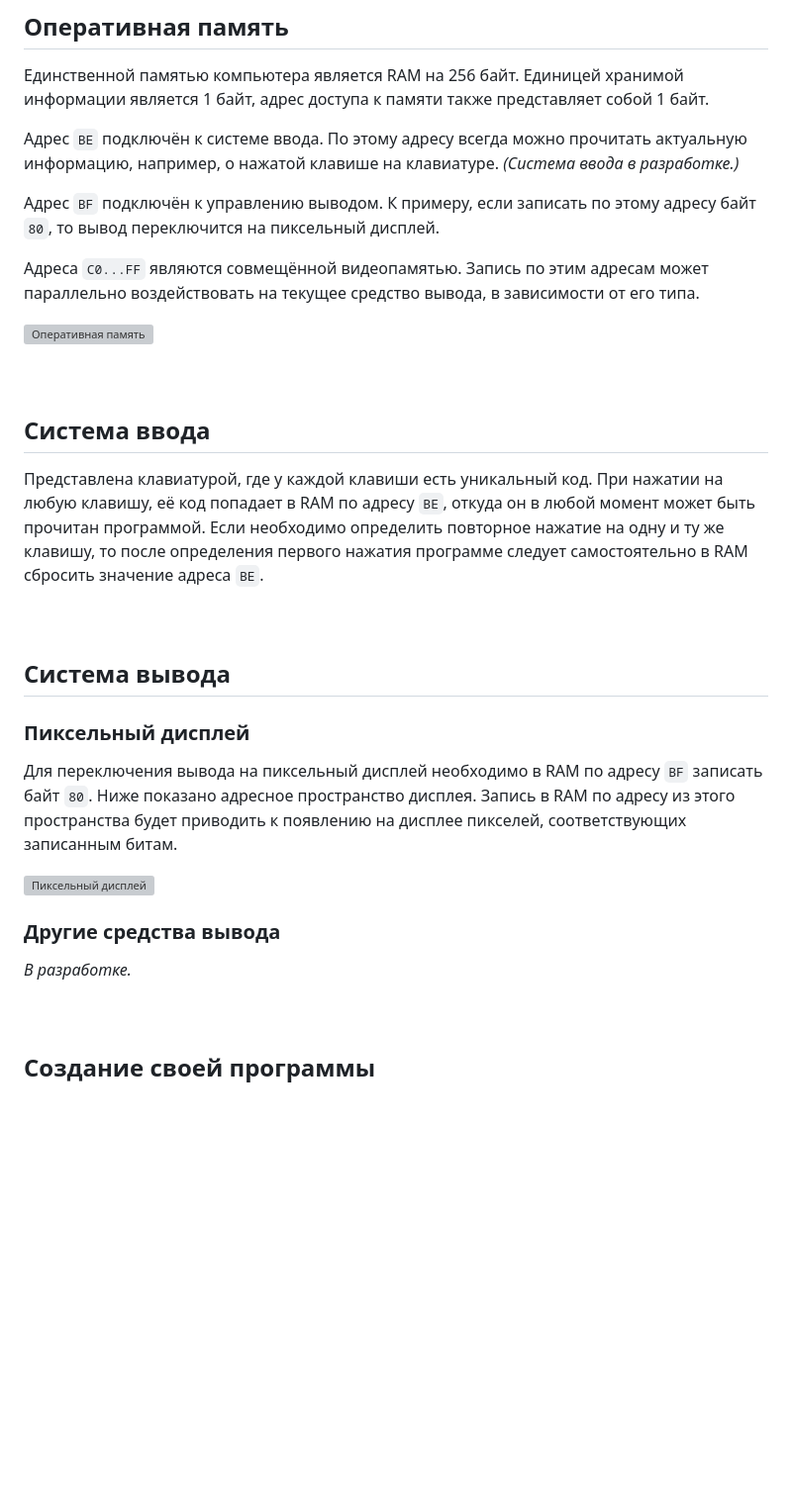
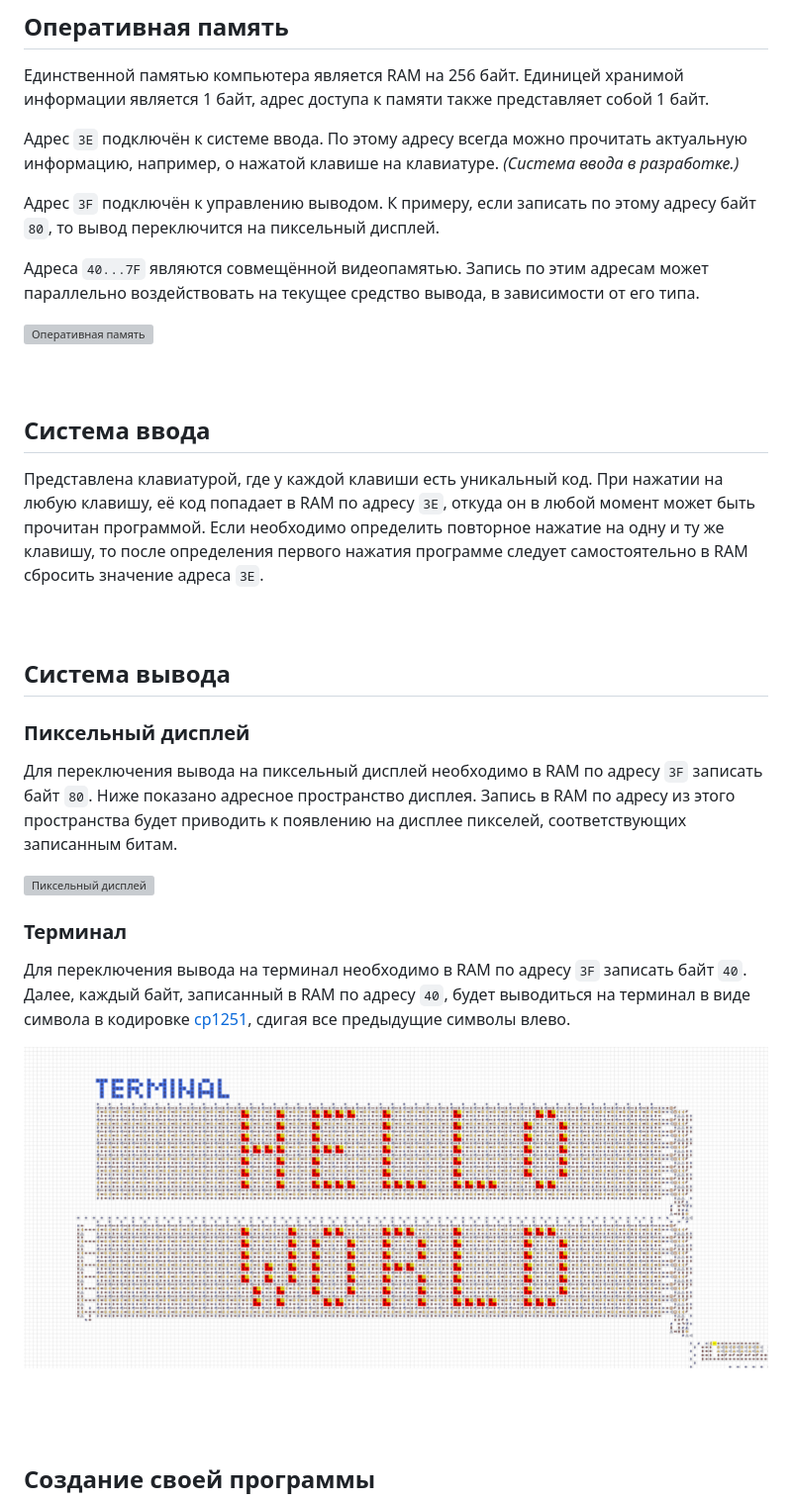
Before and after one commit to chubrik/LogicArrows, a Markdown page: computer.md, the part around the change. Shown at 99% size. Drawn GitHub-style; pictures changed too: img/computer-terminal.png (added); blank space fills up the shorter version; grey boxes are pictures that could not be loaded.

```diff
--- a/computer.md
+++ b/computer.md
@@ -49,31 +49,34 @@
 ## <a name="ram"></a>Оперативная память
 Единственной памятью компьютера является RAM на 256 байт. Единицей хранимой информации является 1 байт, адрес доступа к памяти также представляет собой 1 байт.
 
-Адрес `BE` подключён к системе ввода. По этому адресу всегда можно прочитать актуальную информацию, например, о нажатой клавише на клавиатуре. *(Система ввода в разработке.)*
+Адрес `3E` подключён к системе ввода. По этому адресу всегда можно прочитать актуальную информацию, например, о нажатой клавише на клавиатуре. *(Система ввода в разработке.)*
 
-Адрес `BF` подключён к управлению выводом. К примеру, если записать по этому адресу байт `80`, то вывод переключится на пиксельный дисплей.
+Адрес `3F` подключён к управлению выводом. К примеру, если записать по этому адресу байт `80`, то вывод переключится на пиксельный дисплей.
 
-Адреса `С0...FF` являются совмещённой видеопамятью. Запись по этим адресам может параллельно воздействовать на текущее средство вывода, в зависимости от его типа.
+Адреса `40...7F` являются совмещённой видеопамятью. Запись по этим адресам может параллельно воздействовать на текущее средство вывода, в зависимости от его типа.
 
 ![Оперативная память](img/computer-ram.png)
 <br><br><br>
 
 
 ## <a name="input"></a>Система ввода
-Представлена клавиатурой, где у каждой клавиши есть уникальный код. При нажатии на любую клавишу, её код попадает в RAM по адресу `BE`, откуда он в любой момент может быть прочитан программой. Если необходимо определить повторное нажатие на одну и ту же клавишу, то после определения первого нажатия программе следует самостоятельно в RAM сбросить значение адреса `BE`.
+Представлена клавиатурой, где у каждой клавиши есть уникальный код. При нажатии на любую клавишу, её код попадает в RAM по адресу `3E`, откуда он в любой момент может быть прочитан программой. Если необходимо определить повторное нажатие на одну и ту же клавишу, то после определения первого нажатия программе следует самостоятельно в RAM сбросить значение адреса `3E`.
 <br><br><br>
 
 
 ## <a name="output"></a>Система вывода
 
 ### Пиксельный дисплей
-Для переключения вывода на пиксельный дисплей необходимо в RAM по адресу `BF` записать байт `80`. Ниже показано адресное пространство дисплея. Запись в RAM по адресу из этого пространства будет приводить к появлению на дисплее пикселей, соответствующих записанным битам.
+Для переключения вывода на пиксельный дисплей необходимо в RAM по адресу `3F` записать байт `80`. Ниже показано адресное пространство дисплея. Запись в RAM по адресу из этого пространства будет приводить к появлению на дисплее пикселей, соответствующих записанным битам.
 
 ![Пиксельный дисплей](img/computer-display.png)
 <br>
 
-### Другие средства вывода
-*В разработке.*
+### Терминал
+Для переключения вывода на терминал необходимо в RAM по адресу `3F` записать байт `40`. Далее, каждый байт, записанный в RAM по адресу `40`, будет выводиться на терминал в виде символа в кодировке [cp1251](https://ru.wikipedia.org/wiki/Windows-1251), сдигая все предыдущие символы влево.
+
+![Пиксельный дисплей](img/computer-terminal.png)
+<br>
 <br><br><br>
 
 
```
Also changed, not shown: computer-examples.md (+52 -9 lines), 1 other file.
